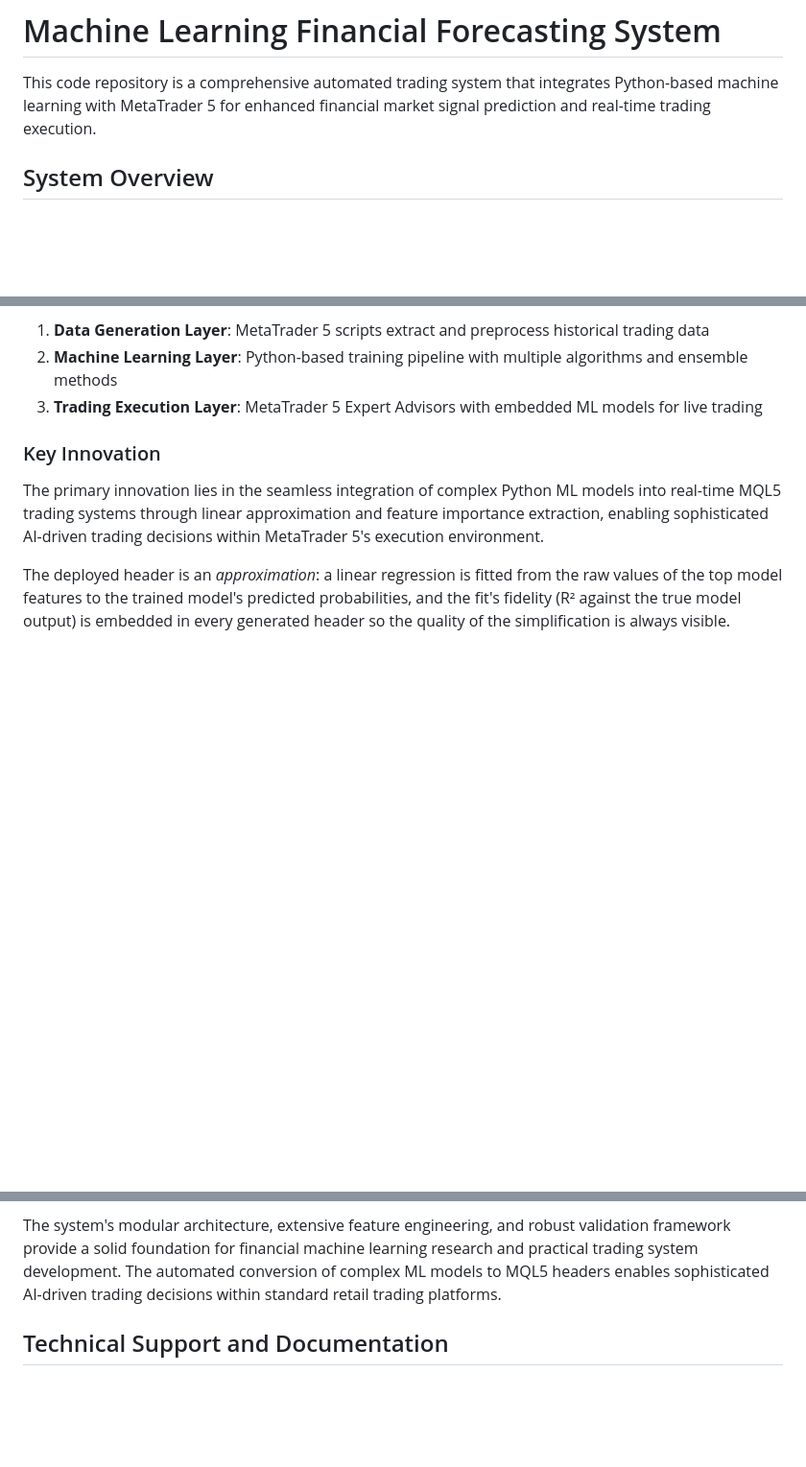
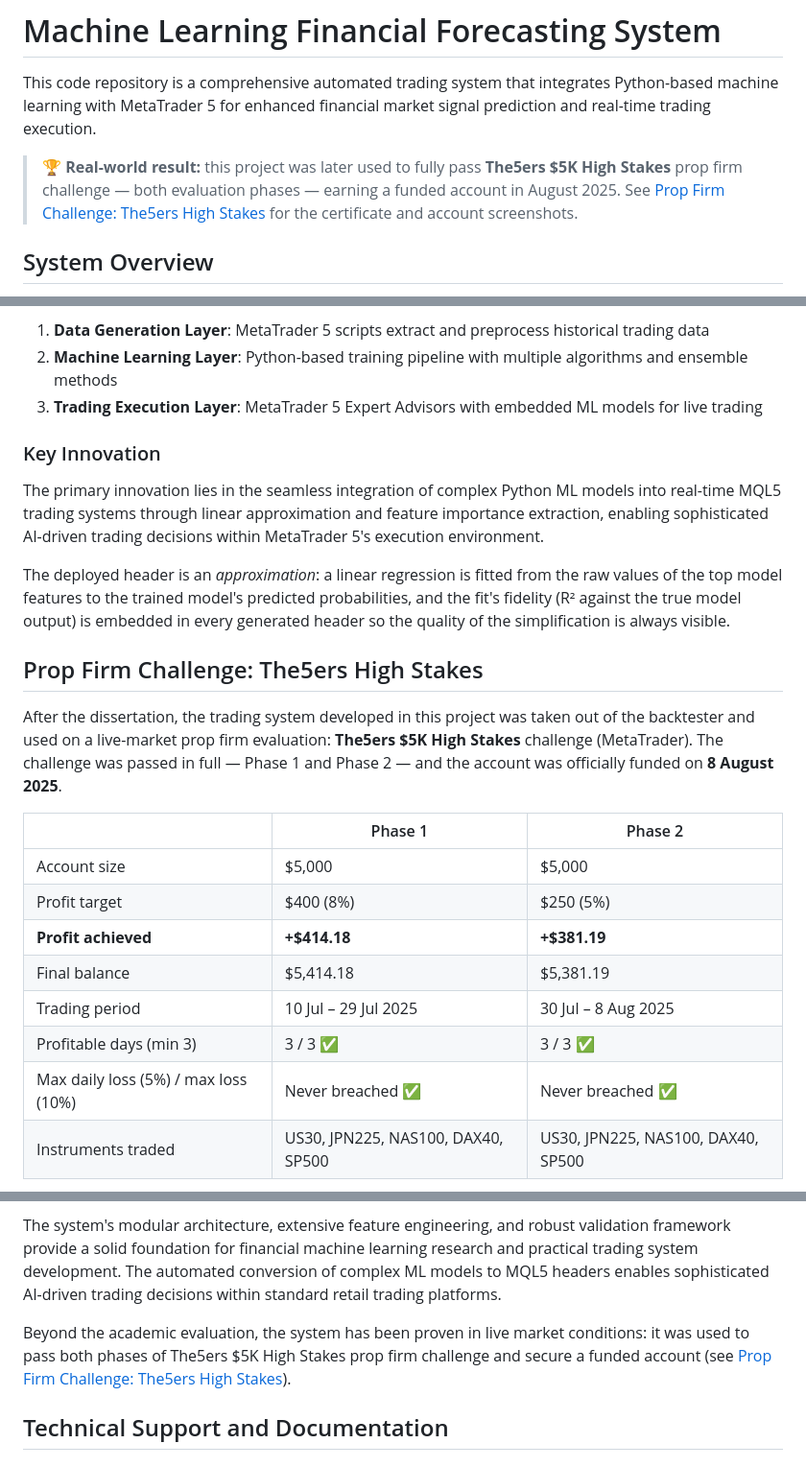
Before and after one commit to MickMaestro/Machine-Learning-for-Financial-Forecasting, a Markdown page: README.md, 3 parts joined by grey strips. Shown at 96% size. Drawn GitHub-style; blank space fills up the shorter version.

Commit message:
Add The5ers High Stakes challenge results to README
Add the funded certificate and Phase 1/Phase 2 account screenshots,
and document that the system was used to pass The5ers $5K High Stakes
prop firm challenge.

```diff
--- a/README.md
+++ b/README.md
@@ -1,6 +1,8 @@
 # Machine Learning Financial Forecasting System
 
 This code repository is a comprehensive automated trading system that integrates Python-based machine learning with MetaTrader 5 for enhanced financial market signal prediction and real-time trading execution.
+
+> **🏆 Real-world result:** this project was later used to fully pass **The5ers $5K High Stakes** prop firm challenge — both evaluation phases — earning a funded account in August 2025. See [Prop Firm Challenge: The5ers High Stakes](#prop-firm-challenge-the5ers-high-stakes) for the certificate and account screenshots.
 
 ## System Overview
 
@@ -19,3 +21,19 @@ The system employs a three-tier architecture:
 The primary innovation lies in the seamless integration of complex Python ML models into real-time MQL5 trading systems through linear approximation and feature importance extraction, enabling sophisticated AI-driven trading decisions within MetaTrader 5's execution environment.
 
 The deployed header is an *approximation*: a linear regression is fitted from the raw values of the top model features to the trained model's predicted probabilities, and the fit's fidelity (R² against the true model output) is embedded in every generated header so the quality of the simplification is always visible.
+
+## Prop Firm Challenge: The5ers High Stakes
+
+After the dissertation, the trading system developed in this project was taken out of the backtester and used on a live-market prop firm evaluation: **The5ers $5K High Stakes** challenge (MetaTrader). The challenge was passed in full — Phase 1 and Phase 2 — and the account was officially funded on **8 August 2025**.
+
+| | Phase 1 | Phase 2 |
+|---|---|---|
+| Account size | $5,000 | $5,000 |
+| Profit target | $400 (8%) | $250 (5%) |
+| **Profit achieved** | **+$414.18** | **+$381.19** |
+| Final balance | $5,414.18 | $5,381.19 |
+| Trading period | 10 Jul – 29 Jul 2025 | 30 Jul – 8 Aug 2025 |
+| Profitable days (min 3) | 3 / 3 ✅ | 3 / 3 ✅ |
+| Max daily loss (5%) / max loss (10%) | Never breached ✅ | Never breached ✅ |
+| Instruments traded | US30, JPN225, NAS100, DAX40, SP500 | US30, JPN225, NAS100, DAX40, SP500 |
+
@@ -891,6 +922,8 @@ This machine learning financial forecasting system represents a comprehensive so
 
 The system's modular architecture, extensive feature engineering, and robust validation framework provide a solid foundation for financial machine learning research and practical trading system development. The automated conversion of complex ML models to MQL5 headers enables sophisticated AI-driven trading decisions within standard retail trading platforms.
 
+Beyond the academic evaluation, the system has been proven in live market conditions: it was used to pass both phases of The5ers $5K High Stakes prop firm challenge and secure a funded account (see [Prop Firm Challenge: The5ers High Stakes](#prop-firm-challenge-the5ers-high-stakes)).
+
 ## Technical Support and Documentation
 
 ### Logging and Debugging
```
Also changed, not shown: other parts of README.md (+13 -0 lines), Results/The5ers_High_Stakes/funded_certificate.jpg (added), Results/The5ers_High_Stakes/phase1_passed.png (added), Results/The5ers_High_Stakes/phase2_passed.png (added).
